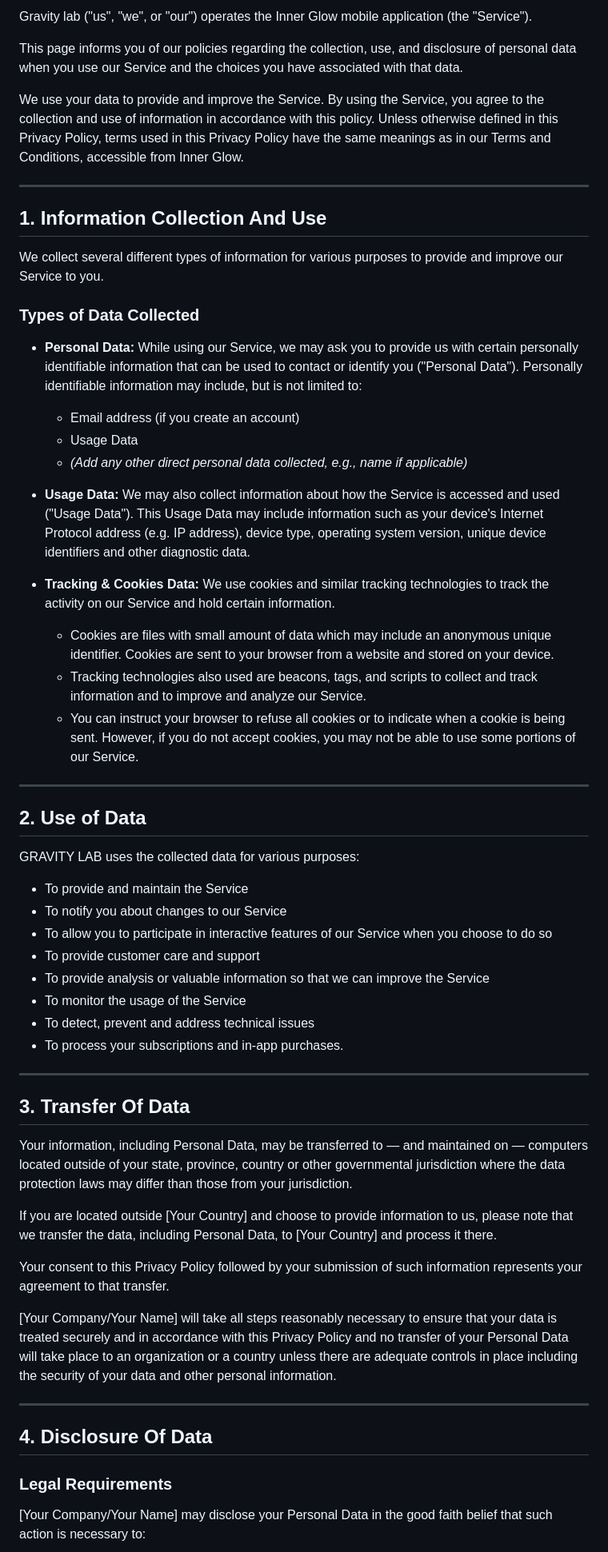
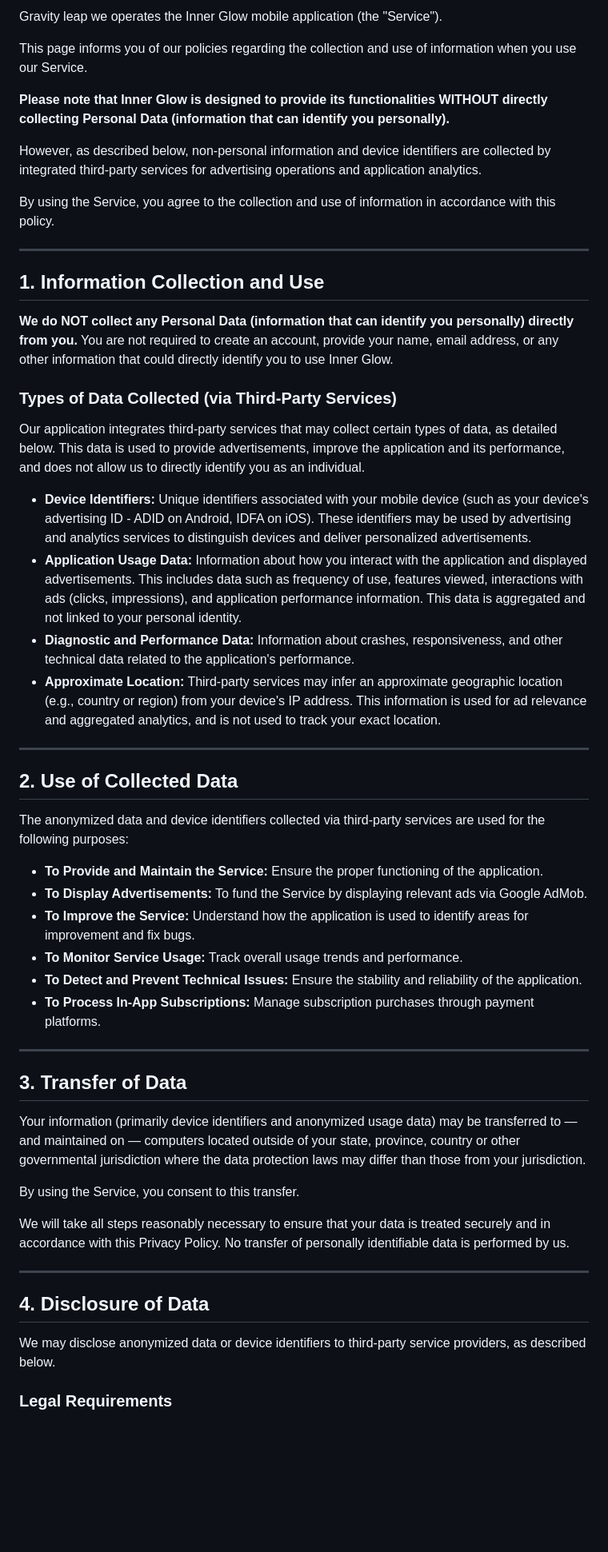
Before and after one commit to LlMrc/inner-Glow, a Markdown page: PRICACY-POLICY.md, the part around one of its changes. Shown at 80% size. GitHub-like rendering; blank space fills up the shorter version.

```diff
--- a/PRICACY-POLICY.md
+++ b/PRICACY-POLICY.md
@@ -4,61 +4,57 @@
 
-Gravity lab ("us", "we", or "our") operates the Inner Glow mobile application (the "Service").
+Gravity leap we operates the Inner Glow mobile application (the "Service").
 
-This page informs you of our policies regarding the collection, use, and disclosure of personal data when you use our Service and the choices you have associated with that data.
+This page informs you of our policies regarding the collection and use of information when you use our Service.
 
-We use your data to provide and improve the Service. By using the Service, you agree to the collection and use of information in accordance with this policy. Unless otherwise defined in this Privacy Policy, terms used in this Privacy Policy have the same meanings as in our Terms and Conditions, accessible from Inner Glow.
+**Please note that Inner Glow is designed to provide its functionalities WITHOUT directly collecting Personal Data (information that can identify you personally).**
+
+However, as described below, non-personal information and device identifiers are collected by integrated third-party services for advertising operations and application analytics.
+
+By using the Service, you agree to the collection and use of information in accordance with this policy.
 
 ---
 
-## 1. Information Collection And Use
+## 1. Information Collection and Use
 
-We collect several different types of information for various purposes to provide and improve our Service to you.
+**We do NOT collect any Personal Data (information that can identify you personally) directly from you.** You are not required to create an account, provide your name, email address, or any other information that could directly identify you to use Inner Glow.
 
-### Types of Data Collected
+### Types of Data Collected (via Third-Party Services)
 
-* **Personal Data:** While using our Service, we may ask you to provide us with certain personally identifiable information that can be used to contact or identify you ("Personal Data"). Personally identifiable information may include, but is not limited to:
-    * Email address (if you create an account)
-    * Usage Data
-    * *(Add any other direct personal data collected, e.g., name if applicable)*
+Our application integrates third-party services that may collect certain types of data, as detailed below. This data is used to provide advertisements, improve the application and its performance, and does not allow us to directly identify you as an individual.
 
-* **Usage Data:** We may also collect information about how the Service is accessed and used ("Usage Data"). This Usage Data may include information such as your device's Internet Protocol address (e.g. IP address), device type, operating system version, unique device identifiers and other diagnostic data.
-
-* **Tracking & Cookies Data:** We use cookies and similar tracking technologies to track the activity on our Service and hold certain information.
-    * Cookies are files with small amount of data which may include an anonymous unique identifier. Cookies are sent to your browser from a website and stored on your device.
-    * Tracking technologies also used are beacons, tags, and scripts to collect and track information and to improve and analyze our Service.
-    * You can instruct your browser to refuse all cookies or to indicate when a cookie is being sent. However, if you do not accept cookies, you may not be able to use some portions of our Service.
+* **Device Identifiers:** Unique identifiers associated with your mobile device (such as your device's advertising ID - ADID on Android, IDFA on iOS). These identifiers may be used by advertising and analytics services to distinguish devices and deliver personalized advertisements.
+* **Application Usage Data:** Information about how you interact with the application and displayed advertisements. This includes data such as frequency of use, features viewed, interactions with ads (clicks, impressions), and application performance information. This data is aggregated and not linked to your personal identity.
+* **Diagnostic and Performance Data:** Information about crashes, responsiveness, and other technical data related to the application's performance.
+* **Approximate Location:** Third-party services may infer an approximate geographic location (e.g., country or region) from your device's IP address. This information is used for ad relevance and aggregated analytics, and is not used to track your exact location.
 
 ---
 
-## 2. Use of Data
+## 2. Use of Collected Data
 
-GRAVITY LAB uses the collected data for various purposes:
+The anonymized data and device identifiers collected via third-party services are used for the following purposes:
 
-* To provide and maintain the Service
-* To notify you about changes to our Service
-* To allow you to participate in interactive features of our Service when you choose to do so
-* To provide customer care and support
-* To provide analysis or valuable information so that we can improve the Service
-* To monitor the usage of the Service
-* To detect, prevent and address technical issues
-* To process your subscriptions and in-app purchases.
+* **To Provide and Maintain the Service:** Ensure the proper functioning of the application.
+* **To Display Advertisements:** To fund the Service by displaying relevant ads via Google AdMob.
+* **To Improve the Service:** Understand how the application is used to identify areas for improvement and fix bugs.
+* **To Monitor Service Usage:** Track overall usage trends and performance.
+* **To Detect and Prevent Technical Issues:** Ensure the stability and reliability of the application.
+* **To Process In-App Subscriptions:** Manage subscription purchases through payment platforms.
 
 ---
 
-## 3. Transfer Of Data
+## 3. Transfer of Data
 
-Your information, including Personal Data, may be transferred to — and maintained on — computers located outside of your state, province, country or other governmental jurisdiction where the data protection laws may differ than those from your jurisdiction.
+Your information (primarily device identifiers and anonymized usage data) may be transferred to — and maintained on — computers located outside of your state, province, country or other governmental jurisdiction where the data protection laws may differ than those from your jurisdiction.
 
-If you are located outside [Your Country] and choose to provide information to us, please note that we transfer the data, including Personal Data, to [Your Country] and process it there.
+By using the Service, you consent to this transfer.
 
-Your consent to this Privacy Policy followed by your submission of such information represents your agreement to that transfer.
-
-[Your Company/Your Name] will take all steps reasonably necessary to ensure that your data is treated securely and in accordance with this Privacy Policy and no transfer of your Personal Data will take place to an organization or a country unless there are adequate controls in place including the security of your data and other personal information.
+We will take all steps reasonably necessary to ensure that your data is treated securely and in accordance with this Privacy Policy. No transfer of personally identifiable data is performed by us.
 
 ---
 
-## 4. Disclosure Of Data
+## 4. Disclosure of Data
+
+We may disclose anonymized data or device identifiers to third-party service providers, as described below.
 
 ### Legal Requirements
-[Your Company/Your Name] may disclose your Personal Data in the good faith belief that such action is necessary to:
 
```
Also changed, not shown: other parts of PRICACY-POLICY.md (+50 -27 lines).
